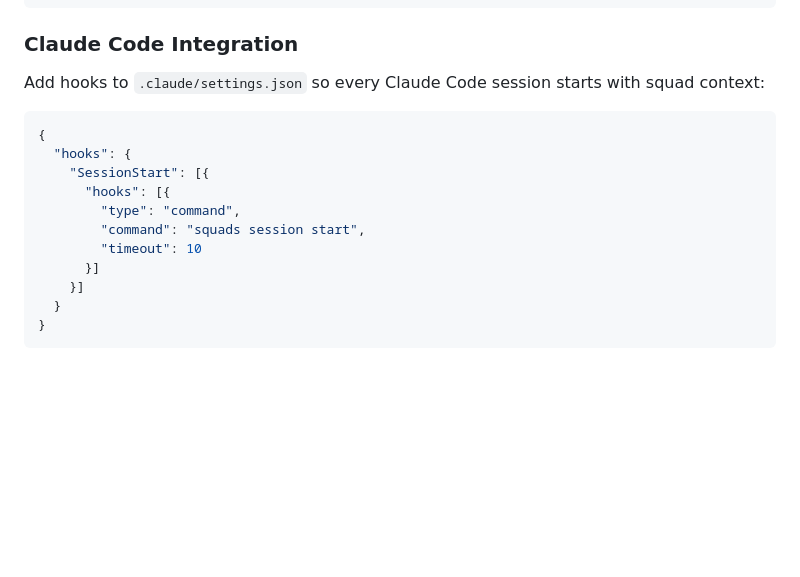
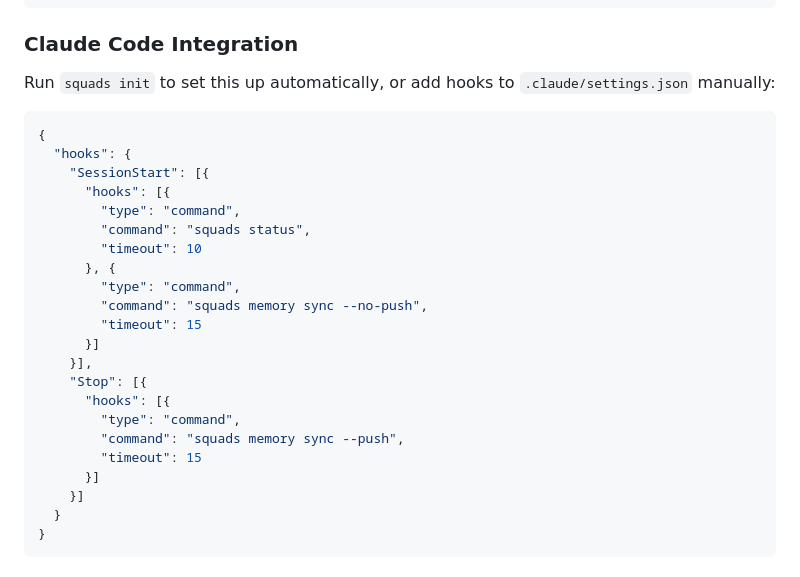
Before and after one commit to agents-squads/squads-cli, a Markdown page: README.md, the part around the change. GitHub-like rendering; blank space fills up the shorter version.

Commit message:
docs: fix CLAUDE.md and README stale references
- Replace `memory search` with `memory query` in CLAUDE.md (lines 41,74)
- Update CLI config path from legacy `~/.squadsrc` to `~/.squads/config.json`
- Update README hooks example to match `squads init` template output:
  - Use `squads status` + `squads memory sync` instead of `squads session start`
  - Add `Stop` hook for memory sync on session end

Closes #448, closes #450, closes #453

Co-Authored-By: cli/issue-solver <cli-issue-solver@agents-squads.com>

Agent: cli/issue-solver
Squad: cli

````diff
--- a/README.md
+++ b/README.md
@@ -162,7 +162,7 @@ squads autonomous status
 
 ### Claude Code Integration
 
-Add hooks to `.claude/settings.json` so every Claude Code session starts with squad context:
+Run `squads init` to set this up automatically, or add hooks to `.claude/settings.json` manually:
 
 ```json
 {
@@ -170,8 +170,19 @@ Add hooks to `.claude/settings.json` so every Claude Code session starts with sq
     "SessionStart": [{
       "hooks": [{
         "type": "command",
-        "command": "squads session start",
+        "command": "squads status",
         "timeout": 10
+      }, {
+        "type": "command",
+        "command": "squads memory sync --no-push",
+        "timeout": 15
+      }]
+    }],
+    "Stop": [{
+      "hooks": [{
+        "type": "command",
+        "command": "squads memory sync --push",
+        "timeout": 15
       }]
     }]
   }
````
Also changed, not shown: CLAUDE.md (+3 -3 lines).
